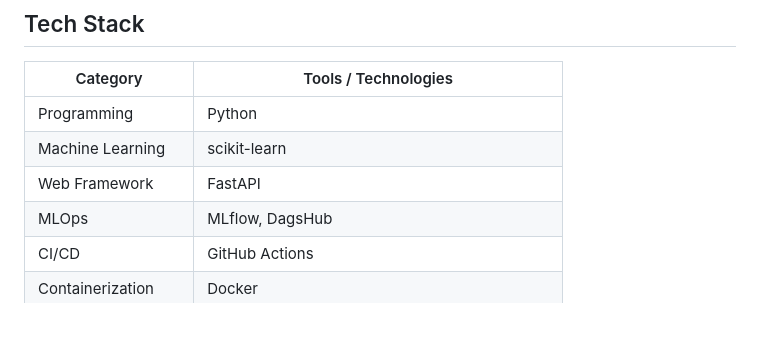
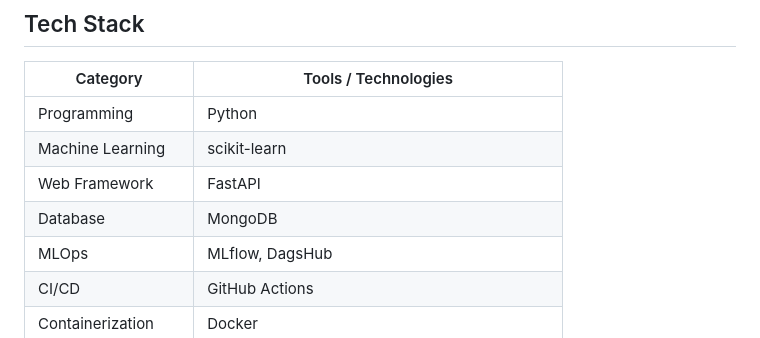
Before and after one commit to JayaWinata/Network-Security-System, a Markdown page: README.md, the part around the change. Drawn GitHub-style.

Commit message:
docs: Update README.md (add MongoDB in the tech stack)

```diff
--- a/README.md
+++ b/README.md
@@ -31,6 +31,7 @@ The project follows a modular and scalable architecture, adopting MLOps practice
 | Programming         | Python                                               |
 | Machine Learning    | scikit-learn                                         |
 | Web Framework       | FastAPI                                              |
+| Database            | MongoDB                                              |
 | MLOps               | MLflow, DagsHub                                      |
 | CI/CD               | GitHub Actions                                       |
 | Containerization    | Docker                                               |
```
